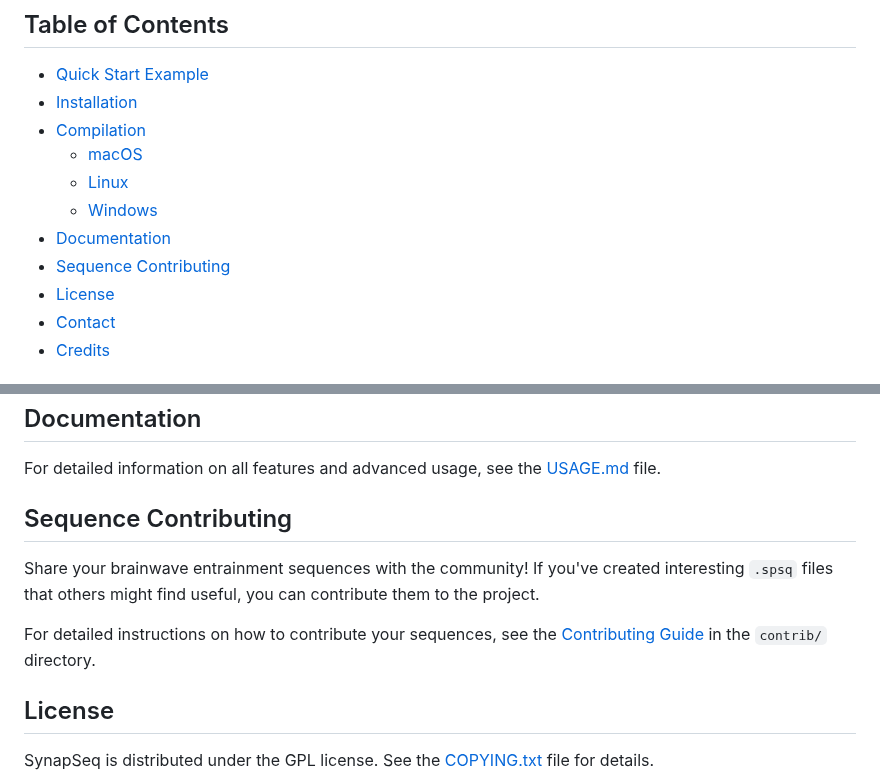
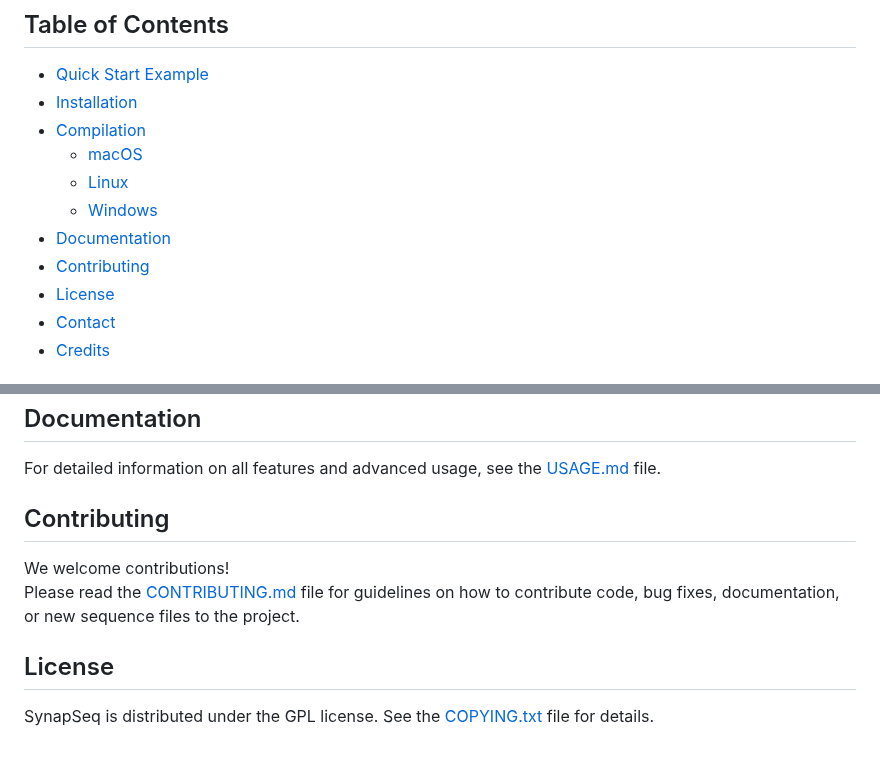
Before and after one commit to ruanklein/synapseq, a Markdown page: README.md, 2 parts joined by grey strips. GitHub-like rendering; blank space fills up the shorter version.

```diff
--- a/README.md
+++ b/README.md
@@ -19,7 +19,7 @@ SynapSeq is a lightweight and efficient engine for sequencing audio tones for br
   - [Linux](#linux)
   - [Windows](#windows)
 - [Documentation](#documentation)
-- [Sequence Contributing](#sequence-contributing)
+- [Contributing](#contributing)
 - [License](#license)
 - [Contact](#contact)
 - [Credits](#credits)
@@ -225,11 +225,10 @@ After installation, you can use `synapseq` from any directory in your terminal.
 
 For detailed information on all features and advanced usage, see the [USAGE.md](docs/USAGE.md) file.
 
-## Sequence Contributing
+## Contributing
 
-Share your brainwave entrainment sequences with the community! If you've created interesting `.spsq` files that others might find useful, you can contribute them to the project.
-
-For detailed instructions on how to contribute your sequences, see the [Contributing Guide](contrib/README.md) in the `contrib/` directory.
+We welcome contributions!
+Please read the [CONTRIBUTING.md](CONTRIBUTING.md) file for guidelines on how to contribute code, bug fixes, documentation, or new sequence files to the project.
 
 ## License
 
```
Also changed, not shown: CONTRIBUTING.md (added, +54 -0 lines), ROADMAP.md (added, +170 -0 lines).
